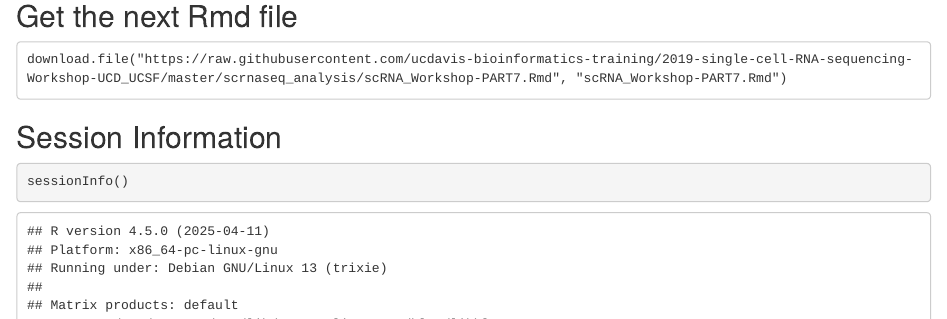
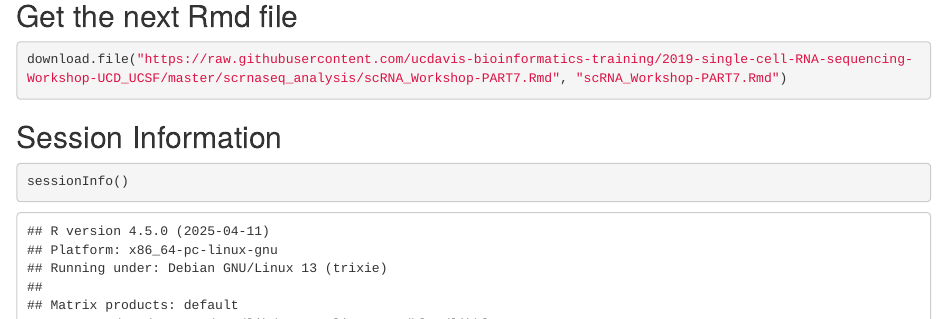
Before and after one commit to ucdavis-bioinformatics-training/2019-single-cell-RNA-sequencing-Workshop-UCD_UCSF, an R Markdown document (scrnaseq_analysis/scRNA_Workshop-PART6.Rmd): the page in a window 1100 px wide, from 4230 px down. Rendered offline with R 4.5, knitr and Pandoc, with nearby package versions; some code elsewhere in the file could not run offline.

Commit message:
update part 6 to add part 7, include in index

````diff
--- a/scrnaseq_analysis/scRNA_Workshop-PART6.Rmd
+++ b/scrnaseq_analysis/scRNA_Workshop-PART6.Rmd
@@ -142,7 +142,7 @@ matpoints(plotdat, col = modules, pch = 21)
 
 
 ## Get the next Rmd file
-```
+```{r, eval=FALSE}
 download.file("https://raw.githubusercontent.com/ucdavis-bioinformatics-training/2019-single-cell-RNA-sequencing-Workshop-UCD_UCSF/master/scrnaseq_analysis/scRNA_Workshop-PART7.Rmd", "scRNA_Workshop-PART7.Rmd")
 ```
 
````
Also changed, not shown: index.md (+1 -1 lines).
